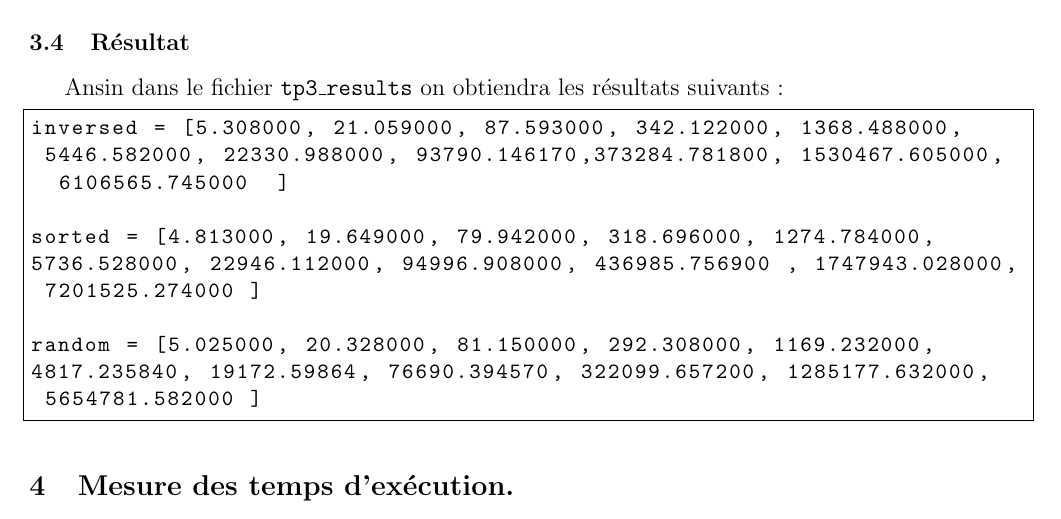
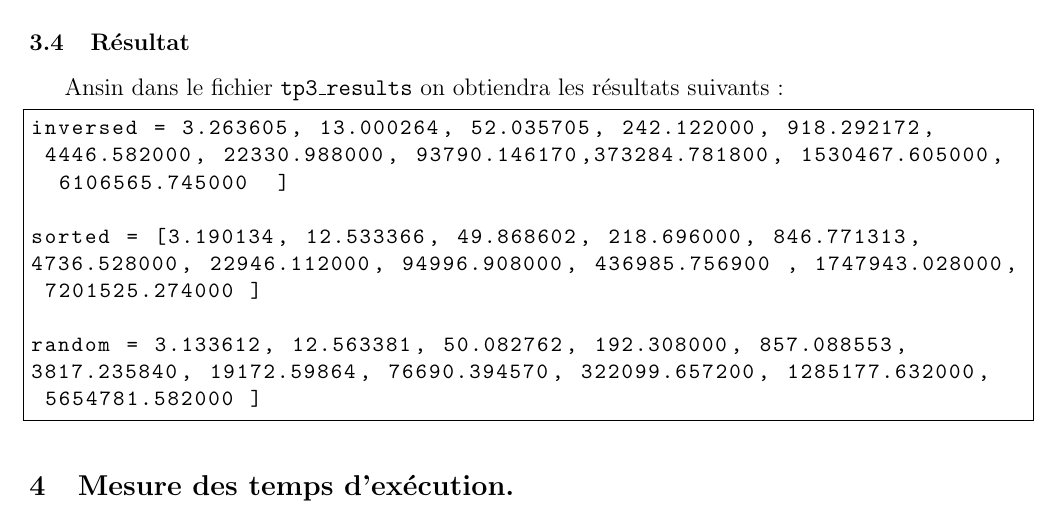
Before and after one commit to mohammedi-haroune/master1-sii-assignements, a LaTeX document (Complexit/TP/TP3/rapprt/rapport.tex): part of page 6 of 10, cut so that both start at the same text. Compiled offline with pdfLaTeX.

Commit message:
correcting some errors in time exec

```diff
--- a/Complexit/TP/TP3/rapprt/rapport.tex
+++ b/Complexit/TP/TP3/rapprt/rapport.tex
@@ -248,16 +248,16 @@ int main(int argc, char const *argv[])
 \subsubsection{Résultat}
 Ansin dans le fichier \texttt{tp3\_results} on obtiendra les résultats suivants:
 \begin{sql}
-inversed = [5.308000, 21.059000, 87.593000, 342.122000, 1368.488000,
- 5446.582000, 22330.988000, 93790.146170,373284.781800, 1530467.605000,
+inversed = 3.263605, 13.000264, 52.035705, 242.122000, 918.292172,
+ 4446.582000, 22330.988000, 93790.146170,373284.781800, 1530467.605000,
   6106565.745000  ]
 
-sorted = [4.813000, 19.649000, 79.942000, 318.696000, 1274.784000,
-5736.528000, 22946.112000, 94996.908000, 436985.756900 , 1747943.028000,
+sorted = [3.190134, 12.533366, 49.868602, 218.696000, 846.771313,
+4736.528000, 22946.112000, 94996.908000, 436985.756900 , 1747943.028000,
  7201525.274000 ]
 
-random = [5.025000, 20.328000, 81.150000, 292.308000, 1169.232000,
-4817.235840, 19172.59864, 76690.394570, 322099.657200, 1285177.632000,
+random = 3.133612, 12.563381, 50.082762, 192.308000, 857.088553,
+3817.235840, 19172.59864, 76690.394570, 322099.657200, 1285177.632000,
  5654781.582000 ]
 \end{sql}
 
```
